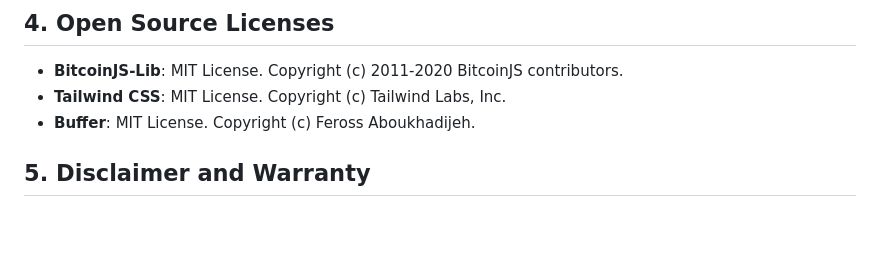
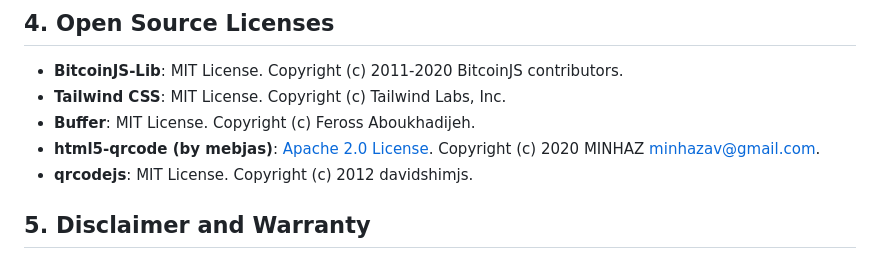
Before and after one commit to bitcoinheiro/btc-sweep, a Markdown page: README.md, the part around one of its changes. Rendered like a GitHub page; blank space fills up the shorter version.

```diff
--- a/README.md
+++ b/README.md
@@ -59,6 +59,8 @@ To resolve this:
 * **BitcoinJS-Lib**: MIT License. Copyright (c) 2011-2020 BitcoinJS contributors.
 * **Tailwind CSS**: MIT License. Copyright (c) Tailwind Labs, Inc.
 * **Buffer**: MIT License. Copyright (c) Feross Aboukhadijeh.
+* **html5-qrcode (by mebjas)**: <a href="https://github.com/mebjas/html5-qrcode#Apache-2.0-1-ov-file">Apache 2.0 License</a>. Copyright (c) 2020 MINHAZ minhazav@gmail.com.
+* **qrcodejs**: MIT License. Copyright (c) 2012 davidshimjs.
 
 ## **5\. Disclaimer and Warranty**
 
```
Also changed, not shown: other parts of README.md (+2 -2 lines).
